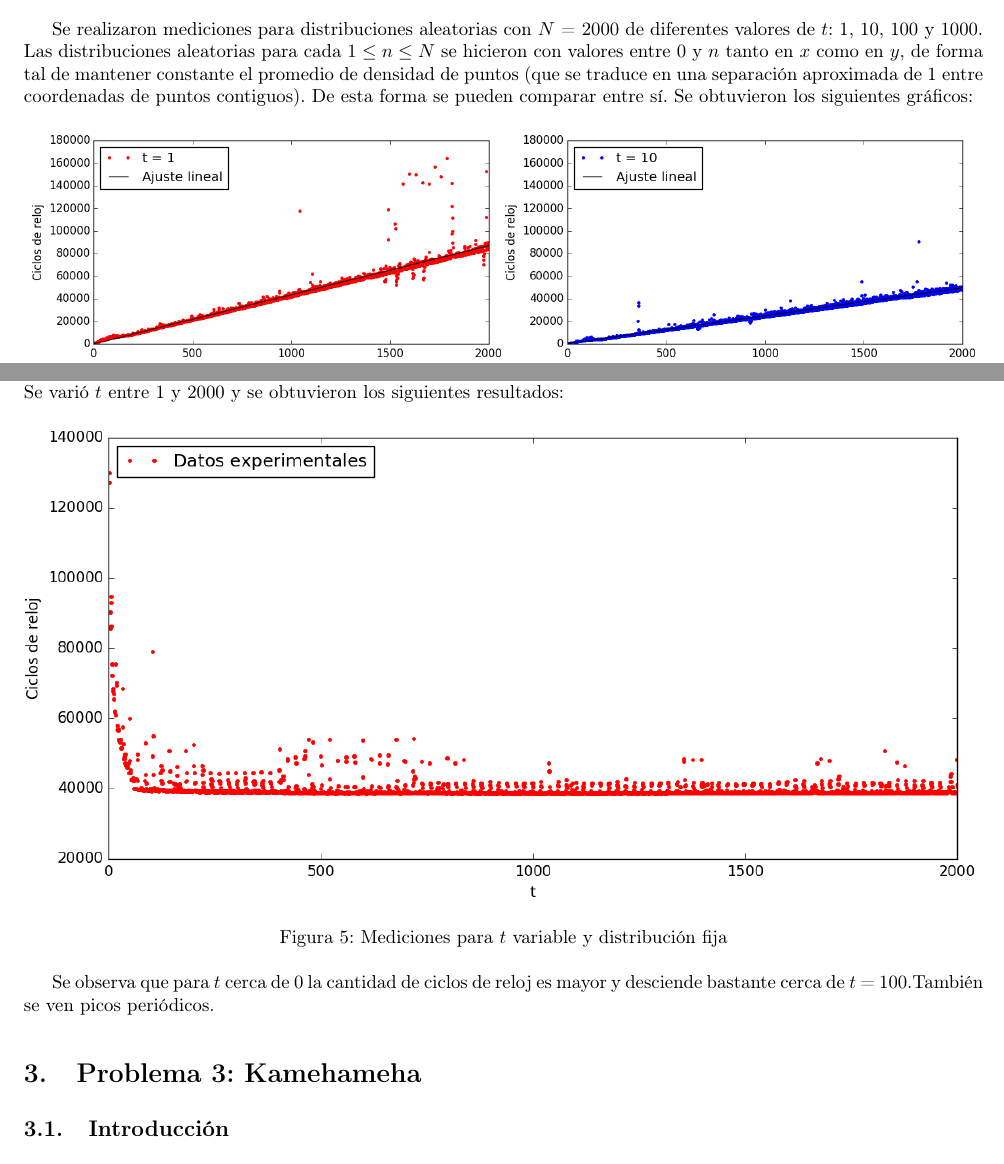
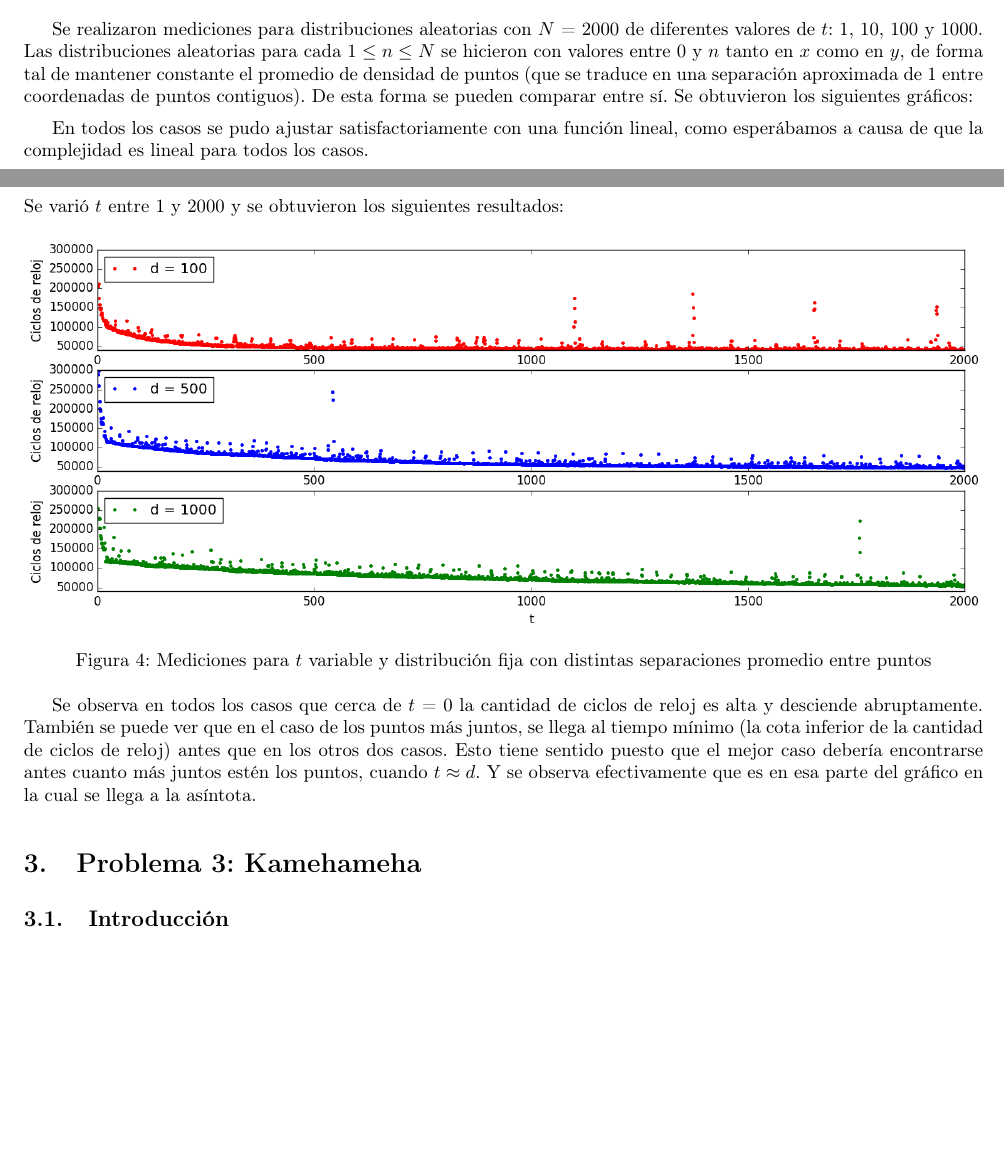
Before and after one commit to rozen03/algo3tp1, a LaTeX document (informe_nuevo/informe.tex, which reads informe_nuevo/p2/mediciones.tex): two parts of pages 7 and 8 of 11 before the commit and two parts of pages 6 and 8 of 11 after it, joined at a grey line, cut so that both start at the same text, the shorter picture padded with empty space. Compiled offline with pdfLaTeX.

Commit message:
p2 mediciones terminado!

```diff
--- a/informe_nuevo/p2/mediciones.tex
+++ b/informe_nuevo/p2/mediciones.tex
@@ -26,6 +26,8 @@ Se realizaron mediciones para distribuciones aleatorias con $N$ = 2000 de difere
 \includegraphics[width=\textwidth]{p2_2_2}
 \caption{Comparación entre los ajustes lineales para los diferentes valores de $t$}
 \end{figure}
+
+En todos los casos se pudo ajustar satisfactoriamente con una función lineal, como esperábamos a causa de que la complejidad es lineal para todos los casos.
 
 Se observa que cuanto mayor es el valor de $t$, menor es la cantidad de ciclos de reloj necesarias. Esto es así ya que cada una de las genkidamas tiene un rango mayor, lo que resulta en más enemigos muertos por genkidama en promedio. Además se puede observar que el caso con $t$ = 1 está cerca del peor caso (casi 1 $N$ genkidamas) mientras que el caso con $t$ = 1000 está cerca del mejor caso (casi 1 genkidama en total).
 
@@ -43,12 +45,11 @@ Comparando los valores de pendientes ajustadas y el segundo gráfico se puede ve
 
 \subsubsection{Mediciones con distribución constante y $t$ variable}
 
-Se realizaron mediciones usando siempre la misma distribución generada aleatoriamente con $N$ = 2000 elementos. Se varió $t$ entre 1 y 2000 y se obtuvieron los siguientes resultados:
+Se realizaron mediciones usando siempre la misma distribución generada aleatoriamente con $N$ = 2000 elementos. La separación promedio $d$ entre las coordenadas de los puntos para un caso fue 100, para otro 500 y para otro 1000. Se varió $t$ entre 1 y 2000 y se obtuvieron los siguientes resultados:
 
 \begin{figure}[h!]
 \includegraphics[width=\textwidth]{p2_3}
-\caption{Mediciones para $t$ variable y distribución fija}
+\caption{Mediciones para $t$ variable y distribución fija con distintas separaciones promedio entre puntos}
 \end{figure}
 
-Se observa que para $t$ cerca de 0 la cantidad de ciclos de reloj es mayor y desciende bastante cerca de $t$ = 100.% TODO no se por que pasa esto t_t
-También se ven picos periódicos. % esto no tiene sentido o33o
+Se observa en todos los casos que cerca de $t$ = 0 la cantidad de ciclos de reloj es alta y desciende abruptamente. También se puede ver que en el caso de los puntos más juntos, se llega al tiempo mínimo (la cota inferior de la cantidad de ciclos de reloj) antes que en los otros dos casos. Esto tiene sentido puesto que el mejor caso debería encontrarse antes cuanto más juntos estén los puntos, cuando $t \approx d$. Y se observa efectivamente que es en esa parte del gráfico en la cual se llega a la asíntota.
```
Also changed, not shown: informe_nuevo/imagenes/p2_3.png, informe_nuevo/p2/mediciones.tex (20 more changed lines).
